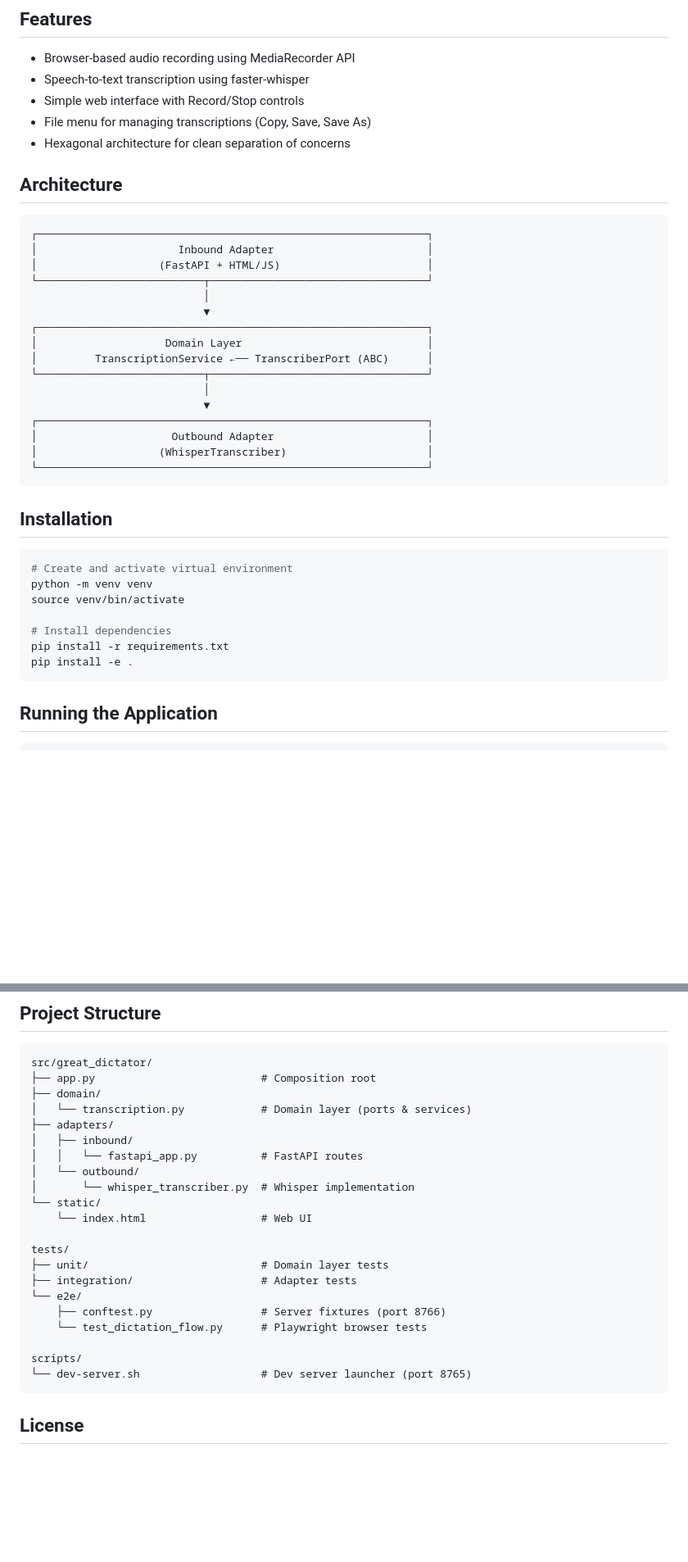
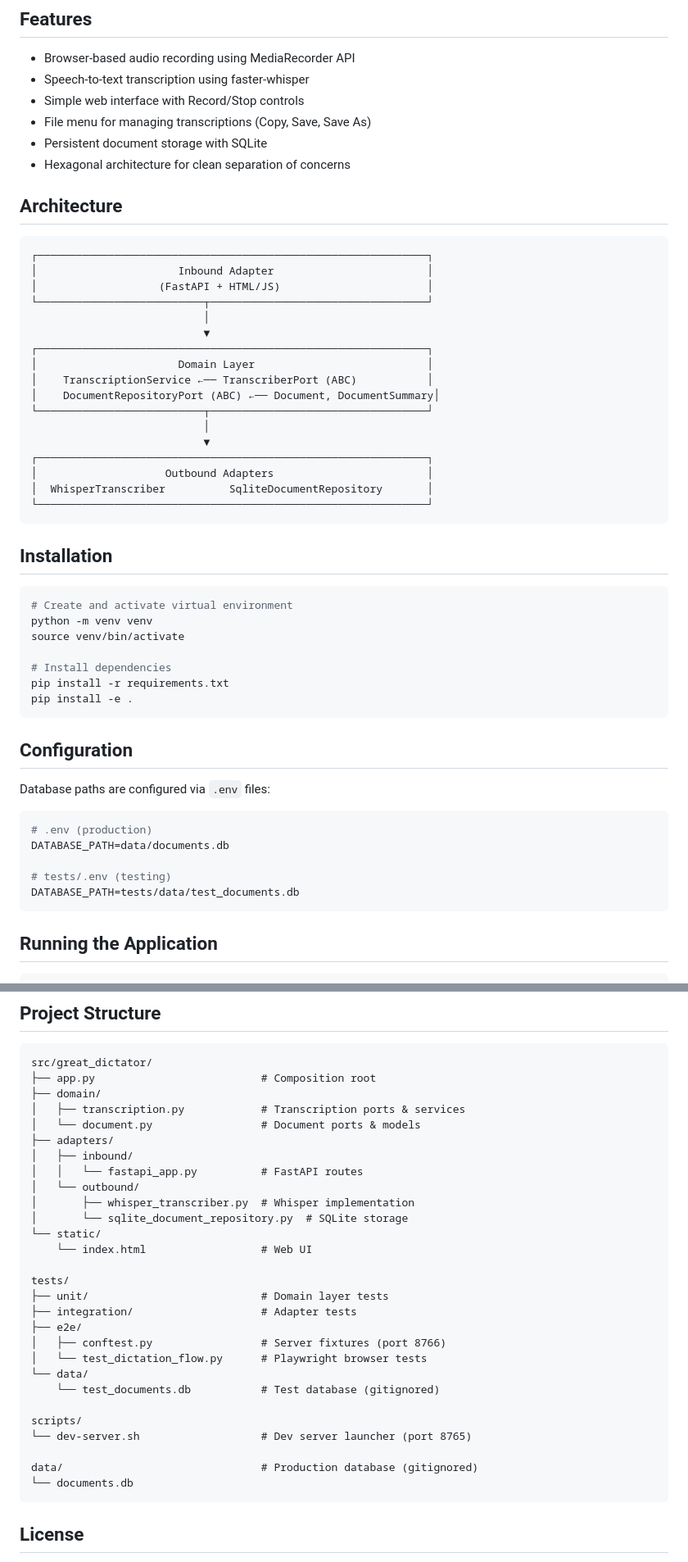
Before and after one commit to romilly/great-dictator, a Markdown page: README.md, 2 parts joined by grey strips. Shown at 82% size. Rendered like a GitHub page; blank space fills up the shorter version.

Commit message:
Add progress report and update README for document storage
Co-Authored-By: Claude Opus 4.5 <noreply@anthropic.com>

````diff
--- a/README.md
+++ b/README.md
@@ -12,6 +12,7 @@ In early (alpha) development, but already usable and fun!
 - Speech-to-text transcription using faster-whisper
 - Simple web interface with Record/Stop controls
 - File menu for managing transcriptions (Copy, Save, Save As)
+- Persistent document storage with SQLite
 - Hexagonal architecture for clean separation of concerns
 
 ## Architecture
@@ -24,14 +25,15 @@ In early (alpha) development, but already usable and fun!
                            │
                            ▼
 ┌─────────────────────────────────────────────────────────────┐
-│                    Domain Layer                             │
-│         TranscriptionService ←── TranscriberPort (ABC)      │
+│                      Domain Layer                           │
+│    TranscriptionService ←── TranscriberPort (ABC)           │
+│    DocumentRepositoryPort (ABC) ←── Document, DocumentSummary│
 └──────────────────────────┬──────────────────────────────────┘
                            │
                            ▼
 ┌─────────────────────────────────────────────────────────────┐
-│                     Outbound Adapter                        │
-│                   (WhisperTranscriber)                      │
+│                    Outbound Adapters                        │
+│  WhisperTranscriber          SqliteDocumentRepository       │
 └─────────────────────────────────────────────────────────────┘
 ```
 
@@ -45,6 +47,18 @@ source venv/bin/activate
 # Install dependencies
 pip install -r requirements.txt
 pip install -e .
+```
+
+## Configuration
+
+Database paths are configured via `.env` files:
+
+```bash
+# .env (production)
+DATABASE_PATH=data/documents.db
+
+# tests/.env (testing)
+DATABASE_PATH=tests/data/test_documents.db
 ```
 
 ## Running the Application
@@ -90,24 +104,31 @@ pyright src/
 src/great_dictator/
 ├── app.py                          # Composition root
 ├── domain/
-│   └── transcription.py            # Domain layer (ports & services)
+│   ├── transcription.py            # Transcription ports & services
+│   └── document.py                 # Document ports & models
 ├── adapters/
 │   ├── inbound/
 │   │   └── fastapi_app.py          # FastAPI routes
 │   └── outbound/
-│       └── whisper_transcriber.py  # Whisper implementation
+│       ├── whisper_transcriber.py  # Whisper implementation
+│       └── sqlite_document_repository.py  # SQLite storage
 └── static/
     └── index.html                  # Web UI
 
 tests/
 ├── unit/                           # Domain layer tests
 ├── integration/                    # Adapter tests
-└── e2e/
-    ├── conftest.py                 # Server fixtures (port 8766)
-    └── test_dictation_flow.py      # Playwright browser tests
+├── e2e/
+│   ├── conftest.py                 # Server fixtures (port 8766)
+│   └── test_dictation_flow.py      # Playwright browser tests
+└── data/
+    └── test_documents.db           # Test database (gitignored)
 
 scripts/
 └── dev-server.sh                   # Dev server launcher (port 8765)
+
+data/                               # Production database (gitignored)
+└── documents.db
 ```
 
 ## License
````
Also changed, not shown: plan/2026-01-30-document-storage.md (added, +98 -0 lines).
